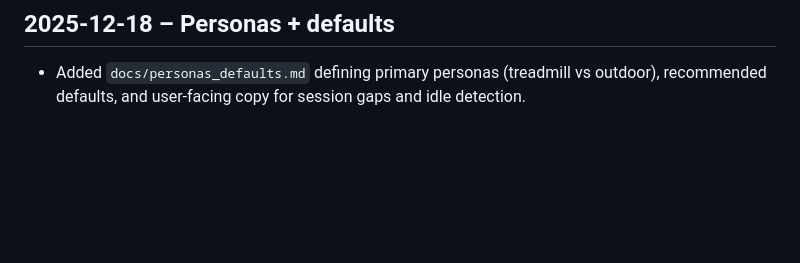
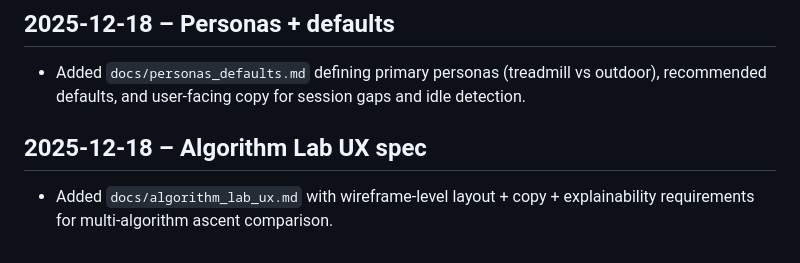
Before and after one commit to EthanOConnor/hillclimb, a Markdown page: notes/WORKLOG.md, the part around the change. GitHub-like rendering; blank space fills up the shorter version.

Commit message:
Add Algorithm Lab UX spec

```diff
--- a/notes/WORKLOG.md
+++ b/notes/WORKLOG.md
@@ -100,3 +100,6 @@ Chronological log of meaningful work. Add a short dated entry for any substantiv
 
 ## 2025‑12‑18 – Personas + defaults
 - Added `docs/personas_defaults.md` defining primary personas (treadmill vs outdoor), recommended defaults, and user-facing copy for session gaps and idle detection.
+
+## 2025‑12‑18 – Algorithm Lab UX spec
+- Added `docs/algorithm_lab_ux.md` with wireframe-level layout + copy + explainability requirements for multi-algorithm ascent comparison.
```
Also changed, not shown: docs/algorithm_lab_ux.md (added, +161 -0 lines), notes/BACKLOG.md (+1 -1 lines).
